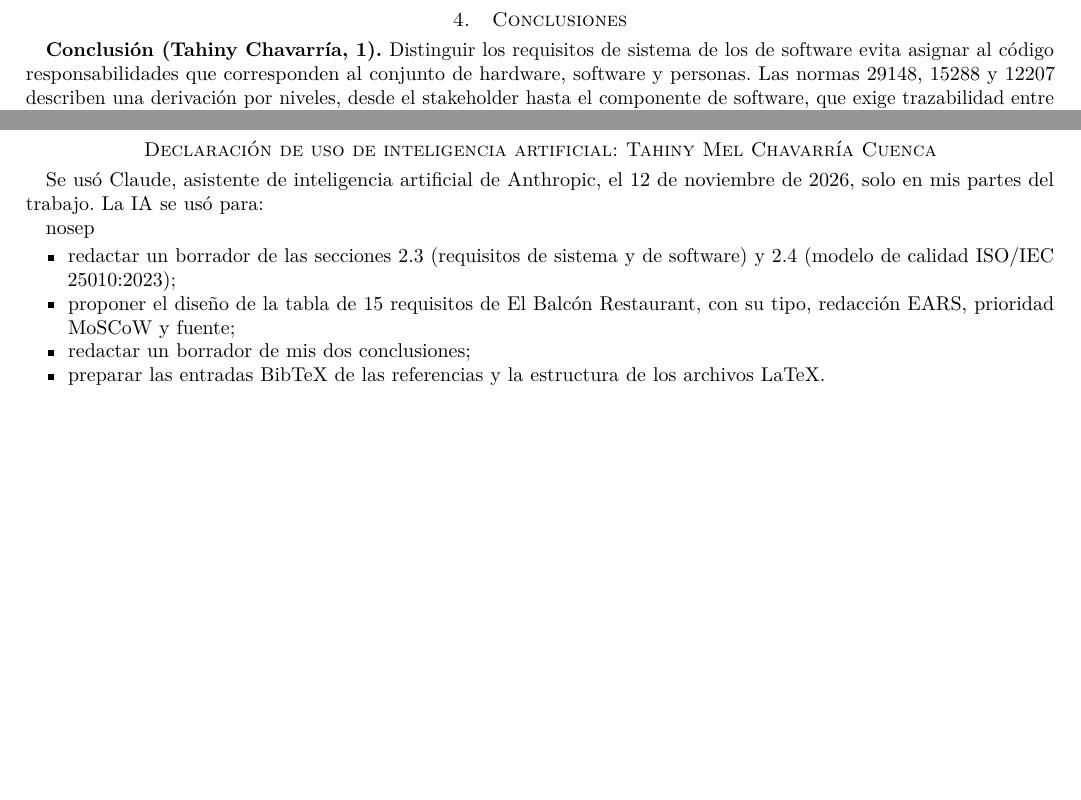
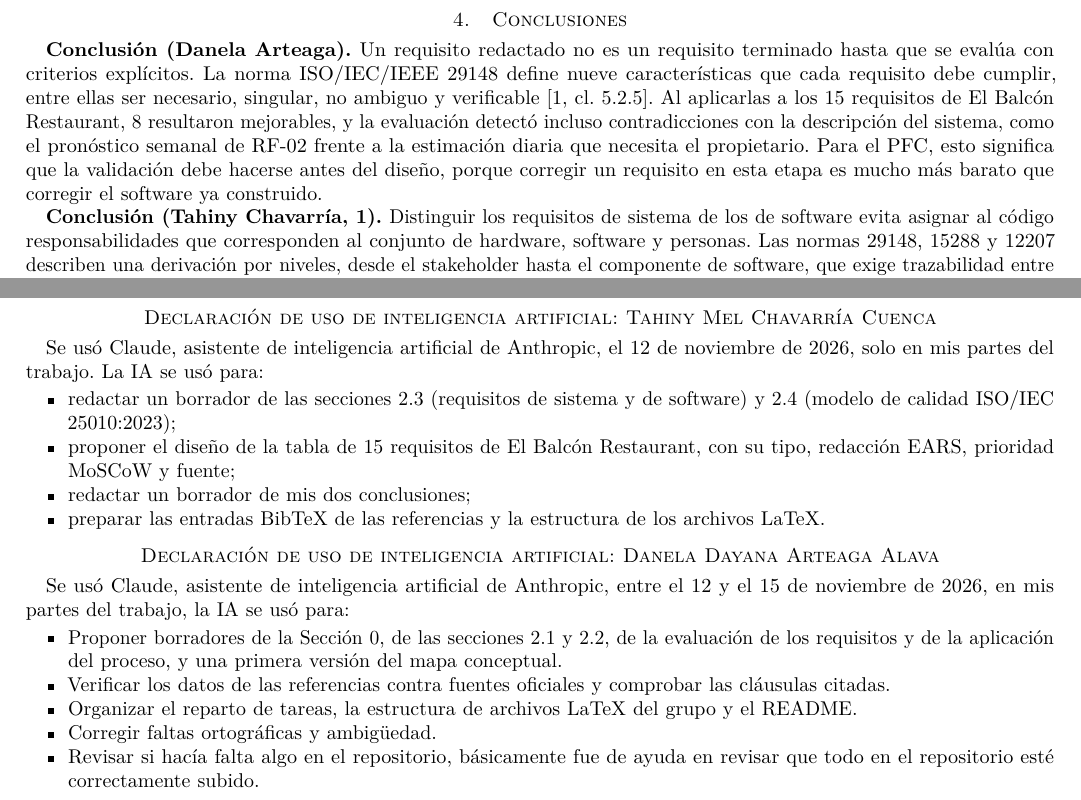
Before and after one commit to darteagaa-boop/ISR401-GrupoACNN, a LaTeX paper (PE1-U1/main.tex, which reads PE1-U1/secciones/conclusiones.tex, PE1-U1/secciones/declaracion-ia.tex): two parts of pages 18 and 19 of 19, joined at a grey line, cut so that both start at the same text, the shorter picture padded with empty space. Compiled offline with pdfLaTeX.

Commit message:
Conclusión y declaración de IA de Danela
Se agrega la conclusión de Danela y su declaración de uso de inteligencia artificial, y se corrige el formato de la lista en la declaración de Tahiny

```diff
--- a/PE1-U1/secciones/conclusiones.tex
+++ b/PE1-U1/secciones/conclusiones.tex
@@ -1,5 +1,8 @@
 % Responsable: Danela (1), Tahiny (2), Anthony (2) · Ronda 4 (domingo 15, hasta 15.00)
 % Cinco conclusiones de mínimo 80 palabras: (1) afirmación, (2) evidencia con cita, (3) implicación para el PFC o la profesión.
+
+% Arteaga Danela
+\textbf{Conclusión (Danela Arteaga).} Un requisito redactado no es un requisito terminado hasta que se evalúa con criterios explícitos. La norma ISO/IEC/IEEE 29148 define nueve características que cada requisito debe cumplir, entre ellas ser necesario, singular, no ambiguo y verificable \cite[\nopp cl.~5.2.5]{ieee29148}. Al aplicarlas a los 15 requisitos de El Balcón Restaurant, 8 resultaron mejorables, y la evaluación detectó incluso contradicciones con la descripción del sistema, como el pronóstico semanal de RF-02 frente a la estimación diaria que necesita el propietario. Para el PFC, esto significa que la validación debe hacerse antes del diseño, porque corregir un requisito en esta etapa es mucho más barato que corregir el software ya construido.
 
 % Chavarria Tahiny
 \textbf{Conclusi\'on (Tahiny Chavarr\'ia, 1).} Distinguir los requisitos de sistema de los de software evita asignar al c\'odigo responsabilidades que corresponden al conjunto de hardware, software y personas. Las normas 29148, 15288 y 12207 describen una derivaci\'on por niveles, desde el stakeholder hasta el componente de software, que exige trazabilidad entre ellos \cite{iso29148,iso15288,ieee12207}. En el SGR-IA de El Balc\'on, el objetivo RN-01 de reducir mermas se traza hasta el pron\'ostico RF-02 y hasta su meta de calidad RNF-05, y as\'i el equipo sabe por qu\'e existe cada requisito y qu\'e debe revisar si cambia. Para la profesi\'on, esta trazabilidad es lo que permite gestionar el cambio sin perder el v\'inculo con las necesidades del cliente.
--- a/PE1-U1/secciones/declaracion-ia.tex
+++ b/PE1-U1/secciones/declaracion-ia.tex
@@ -6,9 +6,22 @@
 
 Se us\'o Claude, asistente de inteligencia artificial de Anthropic, el 12 de noviembre de 2026, solo en mis partes del trabajo. La IA se us\'o para:
 
-\begin{itemize}[nosep]
+\begin{itemize}
   \item redactar un borrador de las secciones 2.3 (requisitos de sistema y de software) y 2.4 (modelo de calidad ISO/IEC 25010:2023);
   \item proponer el diseño de la tabla de 15 requisitos de El Balc\'on Restaurant, con su tipo, redacci\'on EARS, prioridad MoSCoW y fuente;
   \item redactar un borrador de mis dos conclusiones;
   \item preparar las entradas BibTeX de las referencias y la estructura de los archivos LaTeX.
 \end{itemize}
+
+% Arteaga Danela
+\section*{Declaración de uso de inteligencia artificial: Danela Dayana Arteaga Alava}
+
+Se usó Claude, asistente de inteligencia artificial de Anthropic, entre el 12 y el 15 de noviembre de 2026, en mis partes del trabajo, la IA se usó para:
+
+\begin{itemize}
+  \item Proponer borradores de la Sección 0, de las secciones 2.1 y 2.2, de la evaluación de los requisitos y de la aplicación del proceso, y una primera versión del mapa conceptual.
+  \item Verificar los datos de las referencias contra fuentes oficiales y comprobar las cláusulas citadas.
+  \item Organizar el reparto de tareas, la estructura de archivos LaTeX del grupo y el README.
+  \item Corregir faltas ortográficas y ambigüedad.
+  \item Revisar si hacía falta algo en el repositorio, básicamente fue de ayuda en revisar que todo en el repositorio esté correctamente subido.
+\end{itemize}
```
